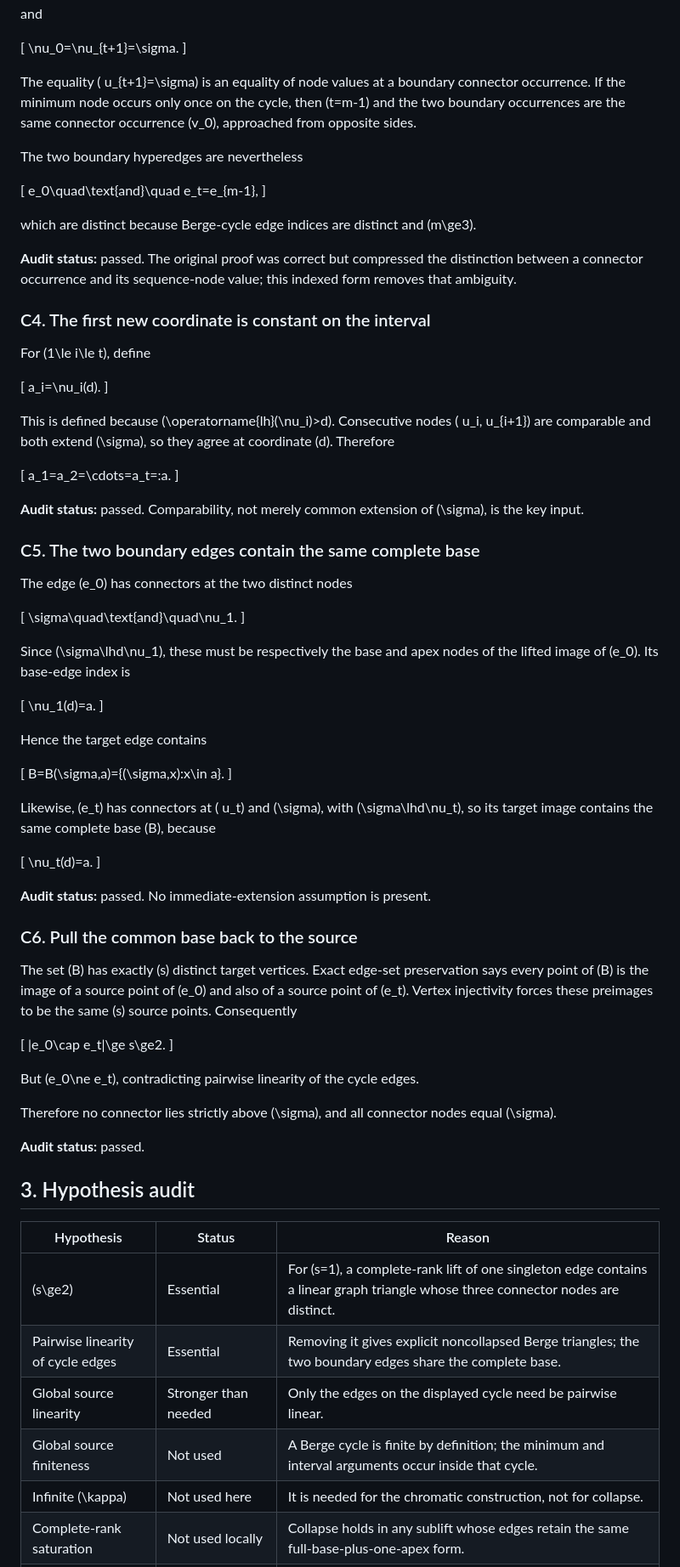
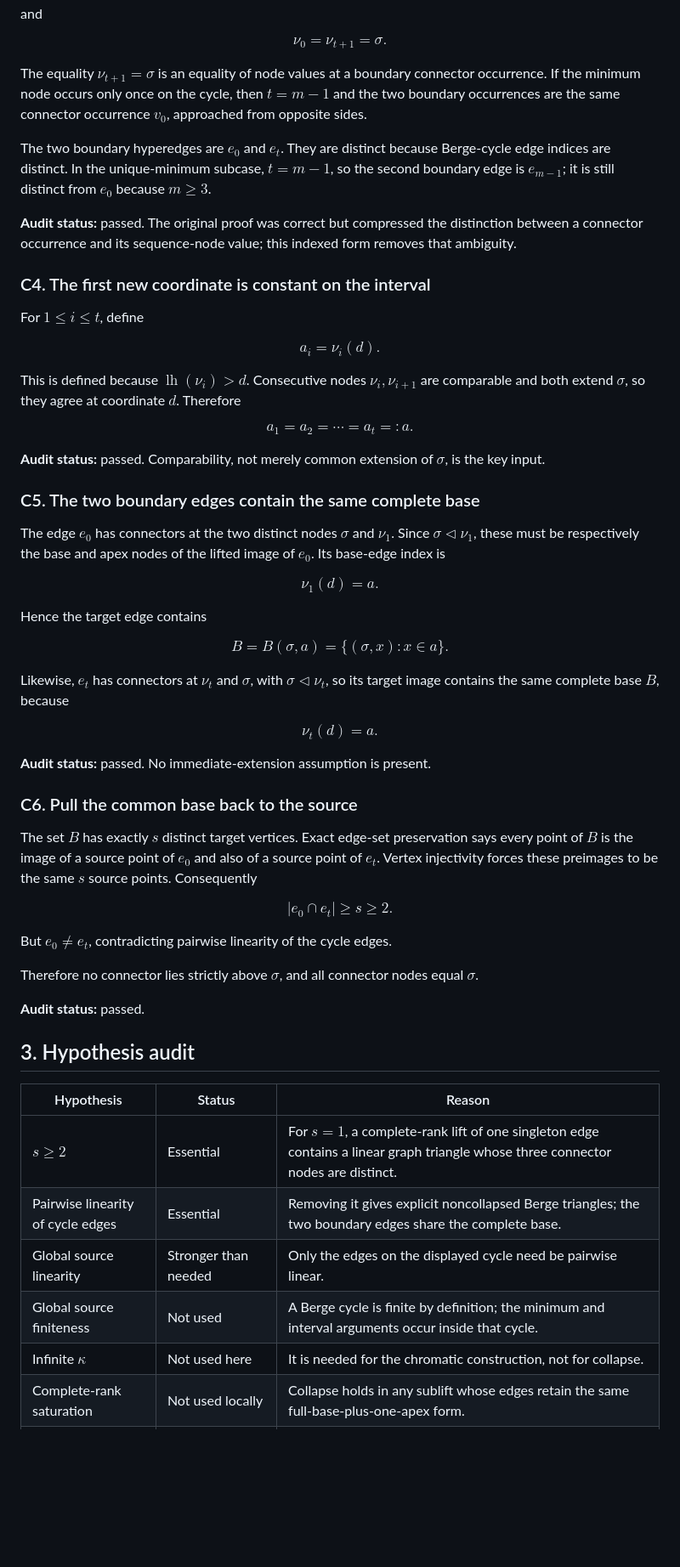
Before and after one commit to SamPetkov/Erdos593, a Markdown page: audits/CYCLE_COLLAPSE_AUDIT.md, the part around one of its changes. Shown at 85% size. Rendered like a GitHub page; blank space fills up the shorter version.

Commit message:
Correct indexed cycle-collapse audit notation

```diff
--- a/audits/CYCLE_COLLAPSE_AUDIT.md
+++ b/audits/CYCLE_COLLAPSE_AUDIT.md
@@ -138,81 +126,65 @@ such that
 
 and
 
-\[
-\nu_0=\nu_{t+1}=\sigma.
-\]
+$$
+ν_0=ν_{t+1}=σ.
+$$
 
-The equality \(
-u_{t+1}=\sigma\) is an equality of node values at a boundary connector occurrence. If the minimum node occurs only once on the cycle, then \(t=m-1\) and the two boundary occurrences are the same connector occurrence \(v_0\), approached from opposite sides.
+The equality $ν_{t+1}=σ$ is an equality of node values at a boundary connector occurrence. If the minimum node occurs only once on the cycle, then $t=m-1$ and the two boundary occurrences are the same connector occurrence $v_0$, approached from opposite sides.
 
-The two boundary hyperedges are nevertheless
-
-\[
-e_0\quad\text{and}\quad e_t=e_{m-1},
-\]
-
-which are distinct because Berge-cycle edge indices are distinct and \(m\ge3\).
+The two boundary hyperedges are $e_0$ and $e_t$. They are distinct because Berge-cycle edge indices are distinct. In the unique-minimum subcase, $t=m-1$, so the second boundary edge is $e_{m-1}$; it is still distinct from $e_0$ because $m\ge3$.
 
 **Audit status:** passed. The original proof was correct but compressed the distinction between a connector occurrence and its sequence-node value; this indexed form removes that ambiguity.
 
 ### C4. The first new coordinate is constant on the interval
 
-For \(1\le i\le t\), define
+For $1\le i\le t$, define
 
-\[
-a_i=\nu_i(d).
-\]
+$$
+a_i=ν_i(d).
+$$
 
-This is defined because \(\operatorname{lh}(\nu_i)>d\). Consecutive nodes \(
-u_i,
-u_{i+1}\) are comparable and both extend \(\sigma\), so they agree at coordinate \(d\). Therefore
+This is defined because $\operatorname{lh}(ν_i)>d$. Consecutive nodes $ν_i,ν_{i+1}$ are comparable and both extend $σ$, so they agree at coordinate $d$. Therefore
 
-\[
+$$
 a_1=a_2=\cdots=a_t=:a.
-\]
+$$
 
-**Audit status:** passed. Comparability, not merely common extension of \(\sigma\), is the key input.
+**Audit status:** passed. Comparability, not merely common extension of $σ$, is the key input.
 
 ### C5. The two boundary edges contain the same complete base
 
-The edge \(e_0\) has connectors at the two distinct nodes
+The edge $e_0$ has connectors at the two distinct nodes $σ$ and $ν_1$. Since $σ\lhd ν_1$, these must be respectively the base and apex nodes of the lifted image of $e_0$. Its base-edge index is
 
-\[
-\sigma\quad\text{and}\quad\nu_1.
-\]
-
-Since \(\sigma\lhd\nu_1\), these must be respectively the base and apex nodes of the lifted image of \(e_0\). Its base-edge index is
-
-\[
-\nu_1(d)=a.
-\]
+$$
+ν_1(d)=a.
+$$
 
 Hence the target edge contains
 
-\[
-B=B(\sigma,a)=\{(\sigma,x):x\in a\}.
-\]
+$$
+B=B(σ,a)=\{(σ,x):x\in a\}.
+$$
 
-Likewise, \(e_t\) has connectors at \(
-u_t\) and \(\sigma\), with \(\sigma\lhd\nu_t\), so its target image contains the same complete base \(B\), because
+Likewise, $e_t$ has connectors at $ν_t$ and $σ$, with $σ\lhd ν_t$, so its target image contains the same complete base $B$, because
 
-\[
-\nu_t(d)=a.
-\]
+$$
+ν_t(d)=a.
+$$
 
 **Audit status:** passed. No immediate-extension assumption is present.
 
 ### C6. Pull the common base back to the source
 
-The set \(B\) has exactly \(s\) distinct target vertices. Exact edge-set preservation says every point of \(B\) is the image of a source point of \(e_0\) and also of a source point of \(e_t\). Vertex injectivity forces these preimages to be the same \(s\) source points. Consequently
+The set $B$ has exactly $s$ distinct target vertices. Exact edge-set preservation says every point of $B$ is the image of a source point of $e_0$ and also of a source point of $e_t$. Vertex injectivity forces these preimages to be the same $s$ source points. Consequently
 
-\[
+$$
 |e_0\cap e_t|\ge s\ge2.
-\]
+$$
 
-But \(e_0\ne e_t\), contradicting pairwise linearity of the cycle edges.
+But $e_0\ne e_t$, contradicting pairwise linearity of the cycle edges.
 
-Therefore no connector lies strictly above \(\sigma\), and all connector nodes equal \(\sigma\).
+Therefore no connector lies strictly above $σ$, and all connector nodes equal $σ$.
 
 **Audit status:** passed.
 
@@ -220,9 +192,9 @@ Therefore no connector lies strictly above \(\sigma\), and all connector nodes e
 
 | Hypothesis | Status | Reason |
 |---|---|---|
-| \(s\ge2\) | Essential | For \(s=1\), a complete-rank lift of one singleton edge contains a linear graph triangle whose three connector nodes are distinct. |
+| $s\ge2$ | Essential | For $s=1$, a complete-rank lift of one singleton edge contains a linear graph triangle whose three connector nodes are distinct. |
 | Pairwise linearity of cycle edges | Essential | Removing it gives explicit noncollapsed Berge triangles; the two boundary edges share the complete base. |
 | Global source linearity | Stronger than needed | Only the edges on the displayed cycle need be pairwise linear. |
 | Global source finiteness | Not used | A Berge cycle is finite by definition; the minimum and interval arguments occur inside that cycle. |
-| Infinite \(\kappa\) | Not used here | It is needed for the chromatic construction, not for collapse. |
+| Infinite $κ$ | Not used here | It is needed for the chromatic construction, not for collapse. |
 | Complete-rank saturation | Not used locally | Collapse holds in any sublift whose edges retain the same full-base-plus-one-apex form. |
```
Also changed, not shown: other parts of audits/CYCLE_COLLAPSE_AUDIT.md (+72 -90 lines).
